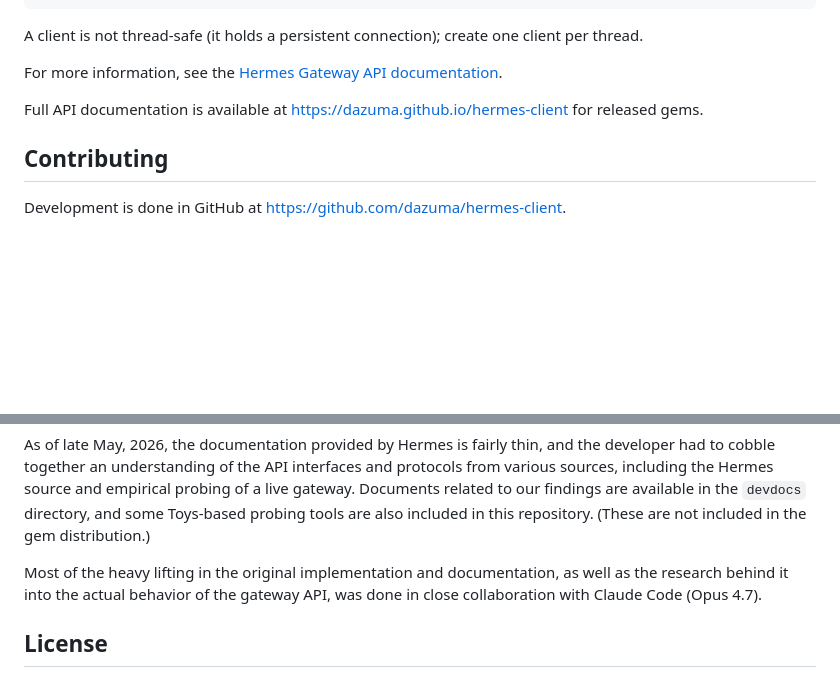
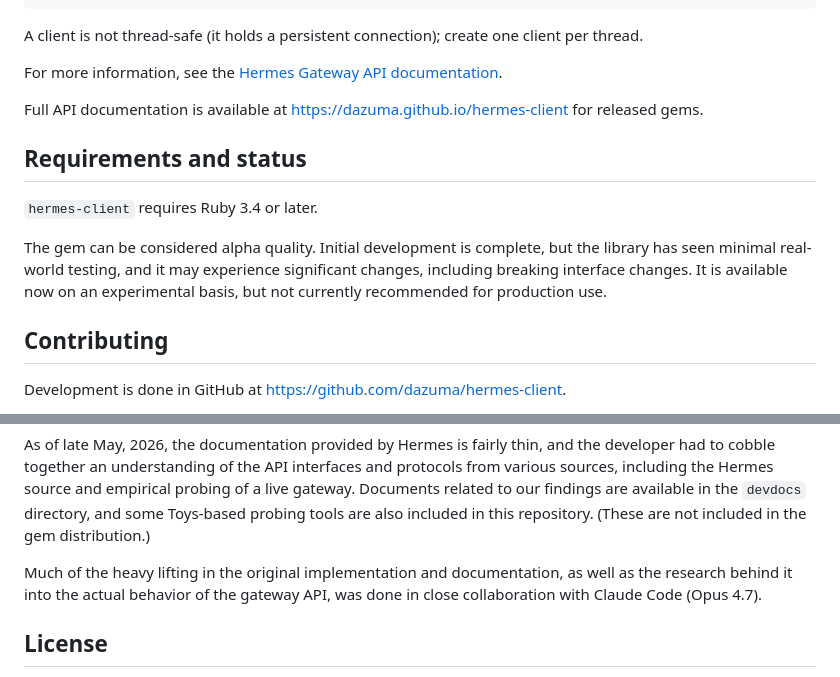
Before and after one commit to dazuma/hermes-client, a Markdown page: README.md, 2 parts joined by grey strips. GitHub-like rendering; blank space fills up the shorter version.

Commit message:
docs: One more readme update

```diff
--- a/README.md
+++ b/README.md
@@ -50,6 +50,15 @@ For more information, see the
 Full API documentation is available at https://dazuma.github.io/hermes-client
 for released gems.
 
+## Requirements and status
+
+`hermes-client` requires Ruby 3.4 or later.
+
+The gem can be considered alpha quality. Initial development is complete, but
+the library has seen minimal real-world testing, and it may experience
+significant changes, including breaking interface changes. It is available now
+on an experimental basis, but not currently recommended for production use.
+
 ## Contributing
 
 Development is done in GitHub at https://github.com/dazuma/hermes-client.
@@ -71,7 +80,7 @@ probing of a live gateway. Documents related to our findings are available in
 the `devdocs` directory, and some Toys-based probing tools are also included in
 this repository. (These are not included in the gem distribution.)
 
-Most of the heavy lifting in the original implementation and documentation, as
+Much of the heavy lifting in the original implementation and documentation, as
 well as the research behind it into the actual behavior of the gateway API, was
 done in close collaboration with Claude Code (Opus 4.7).
 
```
